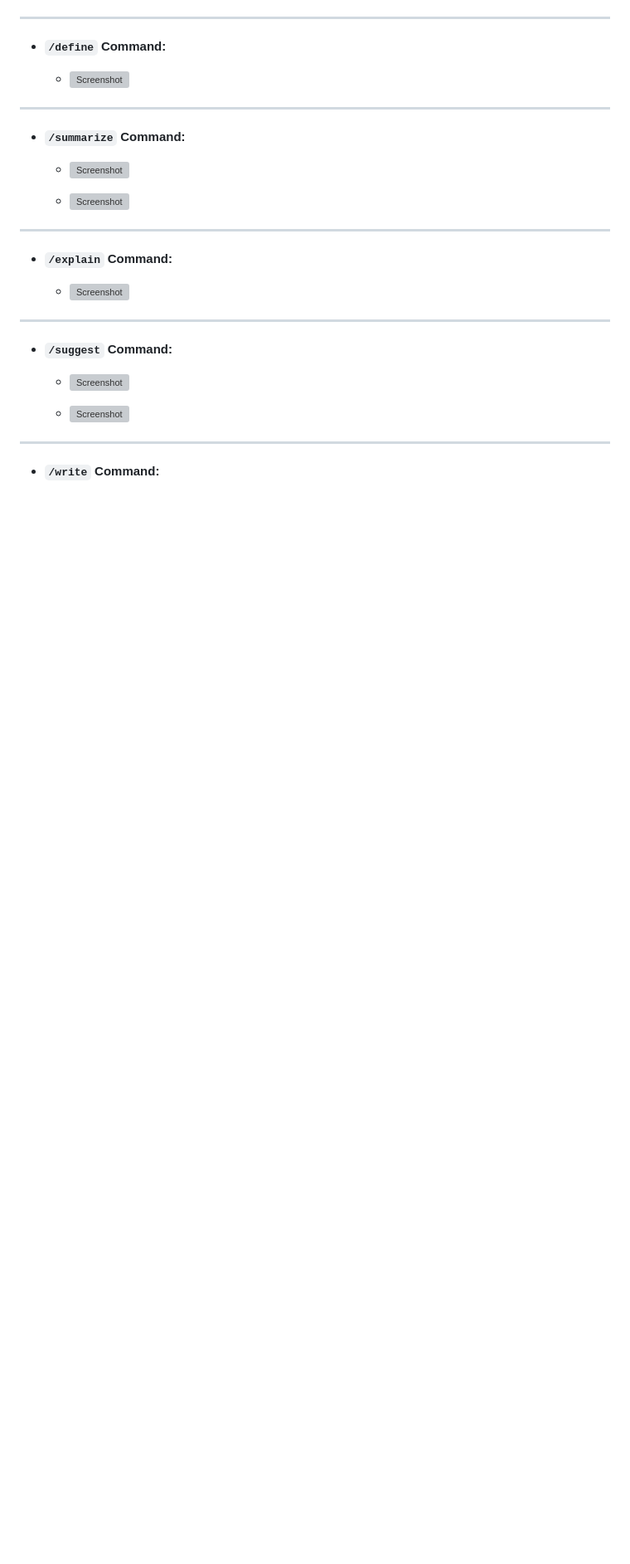
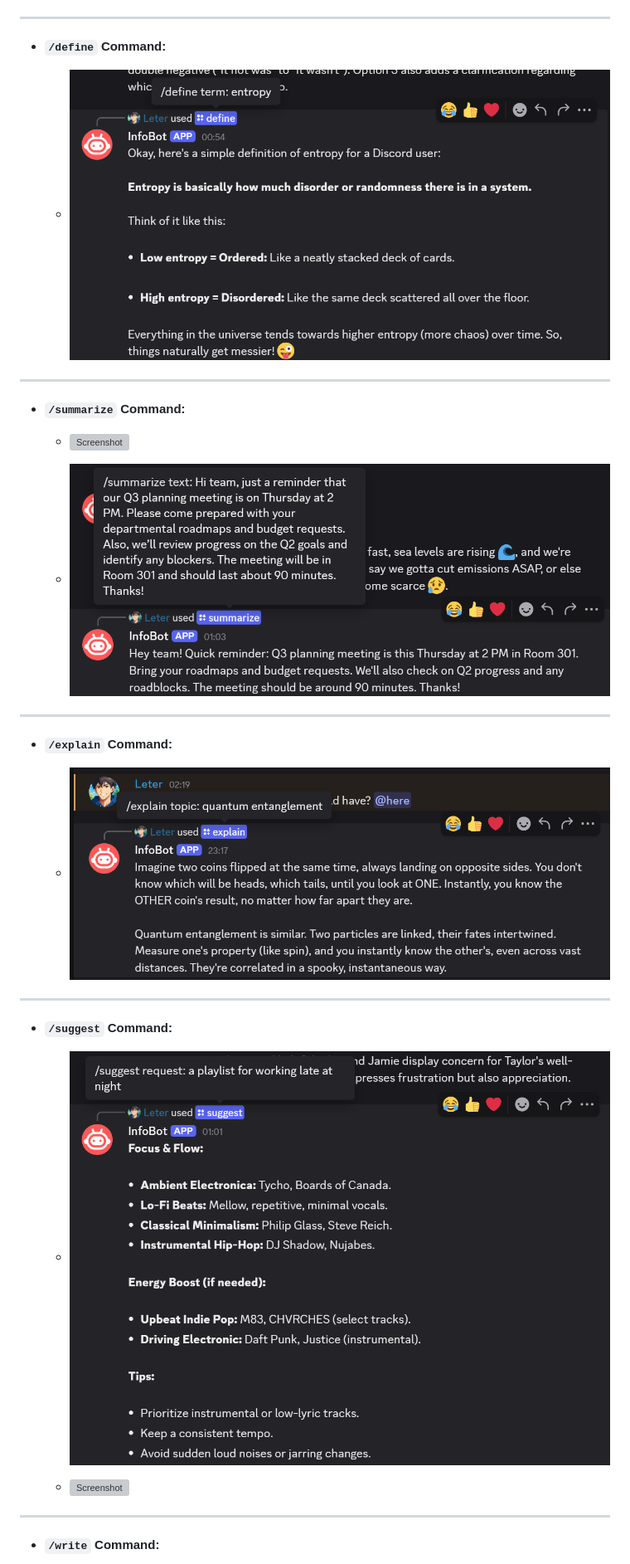
Before and after one commit to Leter-Tech/InfoBot-Discord, a Markdown page: README.md, the part around one of its changes. Shown at 83% size. GitHub-like rendering; blank space fills up the shorter version; grey boxes are pictures that could not be loaded.

```diff
--- a/README.md
+++ b/README.md
@@ -208,7 +208,7 @@ Here are slash commands examples of InfoBot in action:
 
 - **`/define` Command:**
 
-  - ![Screenshot](public/screenshots/Define_Command.png)
+  - ![Screenshot](landing_page/screenshots/Define_Command.png)
 
 ---
 
@@ -218,15 +218,15 @@ Here are slash commands examples of InfoBot in action:
 
-  - ![Screenshot](public/screenshots/Summary_Command_2.png)
+  - ![Screenshot](landing_page/screenshots/Summary_Command_2.png)
 
 ---
 
 - **`/explain` Command:**
 
-  - ![Screenshot](public/screenshots/Explain_Command.png)
+  - ![Screenshot](landing_page/screenshots/Explain_Command.png)
 
 ---
 
 - **`/suggest` Command:**
 
-  - ![Screenshot](public/screenshots/Suggest_Command.png)
+  - ![Screenshot](landing_page/screenshots/Suggest_Command.png)
 
```
Also changed, not shown: other parts of README.md (+31 -31 lines).
